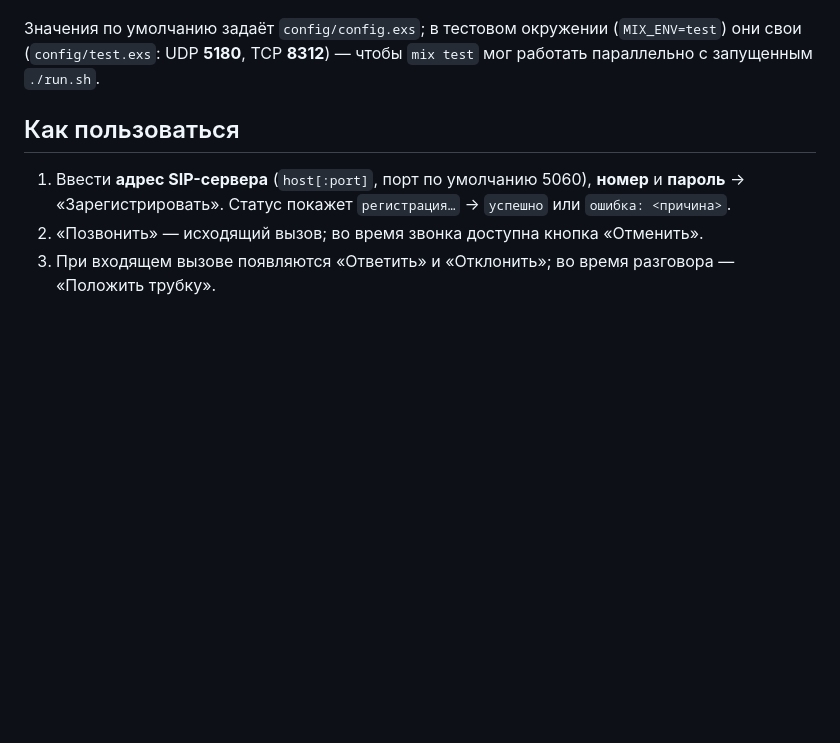
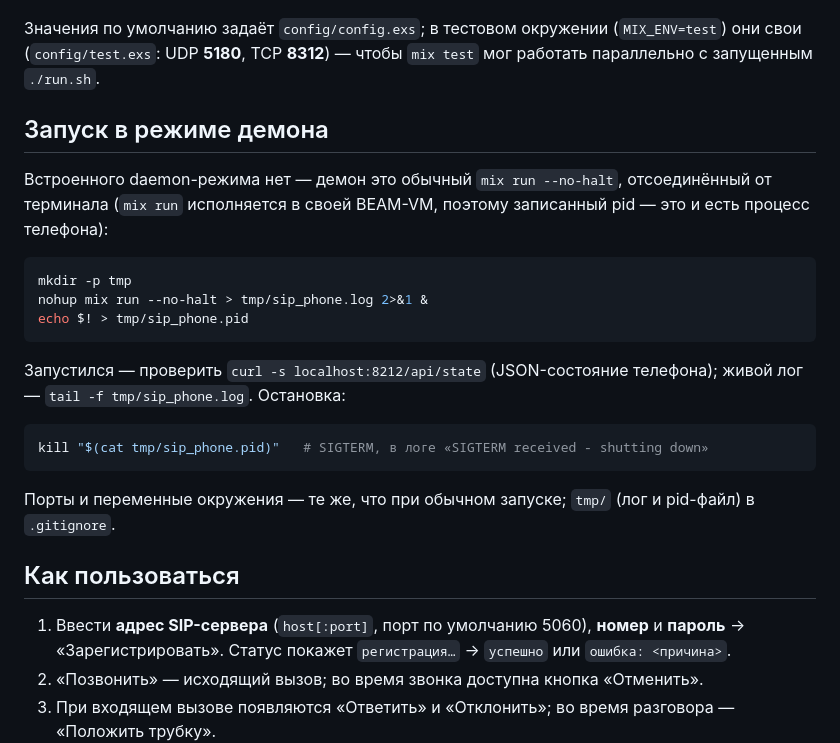
Before and after one commit to denio-rus/sip_phone, a Markdown page: README.md, the part around the change. GitHub-like rendering; blank space fills up the shorter version.

Commit message:
Документация: запуск в режиме демона в README
Синхронизация с work_log §21 — секция была написана, но не закоммичена.

Co-Authored-By: Claude Code <noreply@anthropic.com>

````diff
--- a/README.md
+++ b/README.md
@@ -29,6 +29,28 @@ mix run --no-halt
 Значения по умолчанию задаёт `config/config.exs`; в тестовом окружении
 (`MIX_ENV=test`) они свои (`config/test.exs`: UDP **5180**, TCP **8312**) —
 чтобы `mix test` мог работать параллельно с запущенным `./run.sh`.
+
+## Запуск в режиме демона
+
+Встроенного daemon-режима нет — демон это обычный `mix run --no-halt`,
+отсоединённый от терминала (`mix run` исполняется в своей BEAM-VM, поэтому
+записанный pid — это и есть процесс телефона):
+
+```bash
+mkdir -p tmp
+nohup mix run --no-halt > tmp/sip_phone.log 2>&1 &
+echo $! > tmp/sip_phone.pid
+```
+
+Запустился — проверить `curl -s localhost:8212/api/state` (JSON-состояние
+телефона); живой лог — `tail -f tmp/sip_phone.log`. Остановка:
+
+```bash
+kill "$(cat tmp/sip_phone.pid)"   # SIGTERM, в логе «SIGTERM received - shutting down»
+```
+
+Порты и переменные окружения — те же, что при обычном запуске; `tmp/`
+(лог и pid-файл) в `.gitignore`.
 
 ## Как пользоваться
 
````
